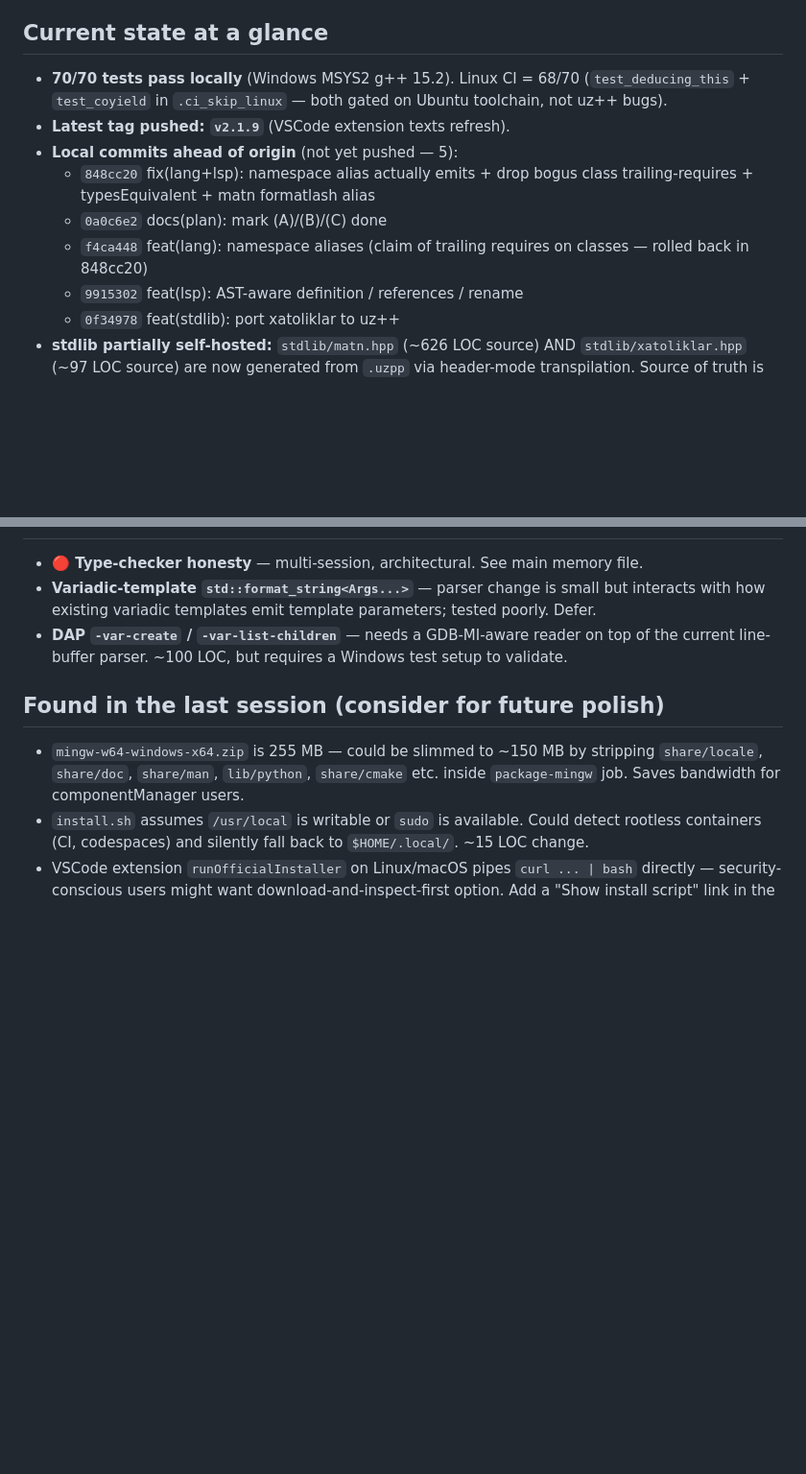
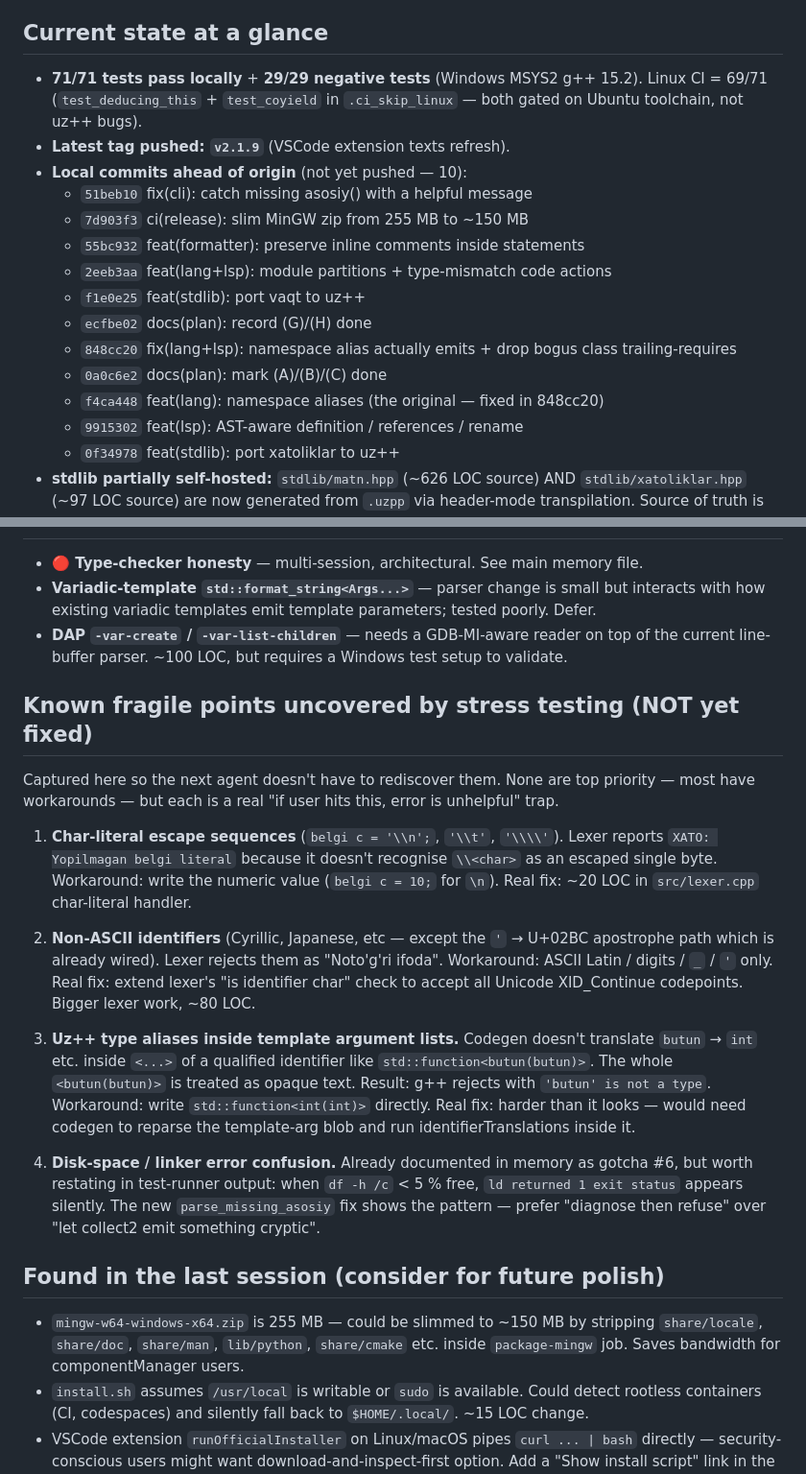
Before and after one commit to timetolivechk-spec/uzpp, a Markdown page: NEXT_SESSION_PLAN.md, 2 parts joined by grey strips. Shown at 96% size. Rendered like a GitHub page; blank space fills up the shorter version.

Commit message:
docs(plan): record stress-test findings + 71/71 + 29/29 negative
After this session's hardening pass:
- 71/71 passing (incl. test_vaqt_include, test_namespace_alias)
- 29/29 negative tests (incl. new parse_missing_asosiy)
- Local commits ahead of origin: 10

Captured four fragile points uncovered by the stress catalogue:
char-literal escapes, non-ASCII identifiers, uz++ types inside
template args, and the linker-on-full-disk pattern. Each has a
workaround documented so the next agent doesn't get sandbagged.

Co-Authored-By: Claude Opus 4.7 <noreply@anthropic.com>

```diff
--- a/NEXT_SESSION_PLAN.md
+++ b/NEXT_SESSION_PLAN.md
@@ -6,14 +6,20 @@
 
 ## Current state at a glance
 
-- **70/70 tests pass locally** (Windows MSYS2 g++ 15.2). Linux CI = 68/70
-  (`test_deducing_this` + `test_coyield` in `.ci_skip_linux` — both gated on
-  Ubuntu toolchain, not uz++ bugs).
+- **71/71 tests pass locally** + **29/29 negative tests** (Windows MSYS2 g++ 15.2).
+  Linux CI = 69/71 (`test_deducing_this` + `test_coyield` in `.ci_skip_linux` —
+  both gated on Ubuntu toolchain, not uz++ bugs).
 - **Latest tag pushed: `v2.1.9`** (VSCode extension texts refresh).
-- **Local commits ahead of origin** (not yet pushed — 5):
-  - `848cc20` fix(lang+lsp): namespace alias actually emits + drop bogus class trailing-requires + typesEquivalent + matn formatlash alias
+- **Local commits ahead of origin** (not yet pushed — 10):
+  - `51beb10` fix(cli): catch missing asosiy() with a helpful message
+  - `7d903f3` ci(release): slim MinGW zip from 255 MB to ~150 MB
+  - `55bc932` feat(formatter): preserve inline comments inside statements
+  - `2eeb3aa` feat(lang+lsp): module partitions + type-mismatch code actions
+  - `f1e0e25` feat(stdlib): port vaqt to uz++
+  - `ecfbe02` docs(plan): record (G)/(H) done
+  - `848cc20` fix(lang+lsp): namespace alias actually emits + drop bogus class trailing-requires
   - `0a0c6e2` docs(plan): mark (A)/(B)/(C) done
-  - `f4ca448` feat(lang): namespace aliases (claim of trailing requires on classes — rolled back in 848cc20)
+  - `f4ca448` feat(lang): namespace aliases (the original — fixed in 848cc20)
   - `9915302` feat(lsp): AST-aware definition / references / rename
   - `0f34978` feat(stdlib): port xatoliklar to uz++
 - **stdlib partially self-hosted:** `stdlib/matn.hpp` (~626 LOC source)
@@ -330,6 +336,40 @@ removing parts of WinLibs that uzpp never invokes.
   reader on top of the current line-buffer parser. ~100 LOC, but
   requires a Windows test setup to validate.
 
+## Known fragile points uncovered by stress testing (NOT yet fixed)
+
+Captured here so the next agent doesn't have to rediscover them. None
+are top priority — most have workarounds — but each is a real "if user
+hits this, error is unhelpful" trap.
+
+1. **Char-literal escape sequences** (`belgi c = '\\n';`, `'\\t'`, `'\\\\'`).
+   Lexer reports `XATO: Yopilmagan belgi literal` because it doesn't
+   recognise `\\<char>` as an escaped single byte. Workaround: write the
+   numeric value (`belgi c = 10;` for `\n`). Real fix: ~20 LOC in
+   `src/lexer.cpp` char-literal handler.
+
+2. **Non-ASCII identifiers** (Cyrillic, Japanese, etc — except the
+   `'` → U+02BC apostrophe path which is already wired). Lexer rejects
+   them as "Noto'g'ri ifoda". Workaround: ASCII Latin / digits / `_` /
+   `'` only. Real fix: extend lexer's "is identifier char" check to
+   accept all Unicode XID_Continue codepoints. Bigger lexer work,
+   ~80 LOC.
+
+3. **Uz++ type aliases inside template argument lists.** Codegen
+   doesn't translate `butun` → `int` etc. inside `<...>` of a qualified
+   identifier like `std::function<butun(butun)>`. The whole
+   `<butun(butun)>` is treated as opaque text. Result: g++ rejects with
+   `'butun' is not a type`. Workaround: write `std::function<int(int)>`
+   directly. Real fix: harder than it looks — would need codegen to
+   reparse the template-arg blob and run identifierTranslations inside it.
+
+4. **Disk-space / linker error confusion.** Already documented in
+   memory as gotcha #6, but worth restating in test-runner output:
+   when `df -h /c` < 5 % free, `ld returned 1 exit status` appears
+   silently. The new `parse_missing_asosiy` fix shows the pattern —
+   prefer "diagnose then refuse" over "let collect2 emit something
+   cryptic".
+
 ## Found in the last session (consider for future polish)
 
 - `mingw-w64-windows-x64.zip` is 255 MB — could be slimmed to ~150 MB by
```
